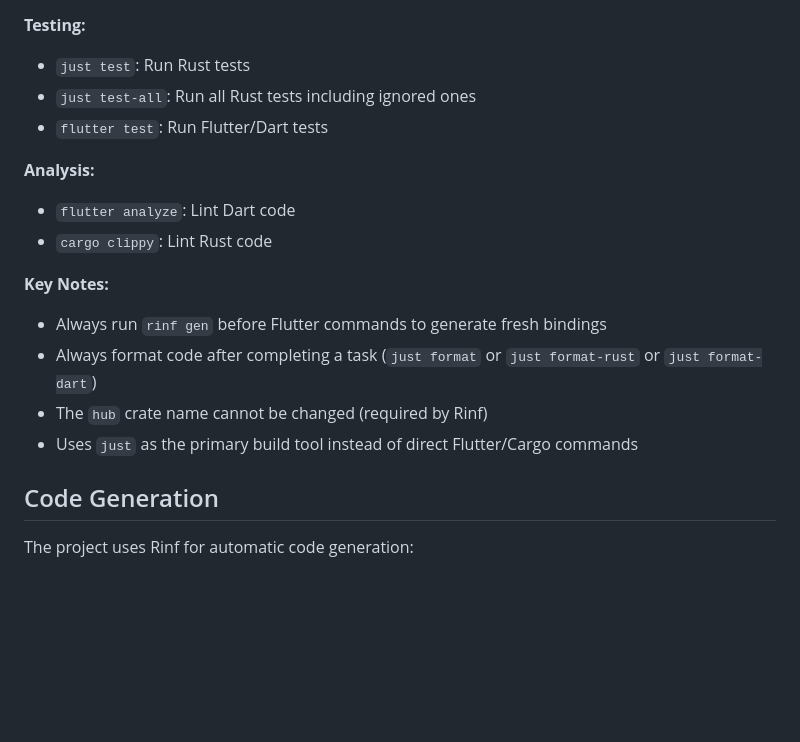
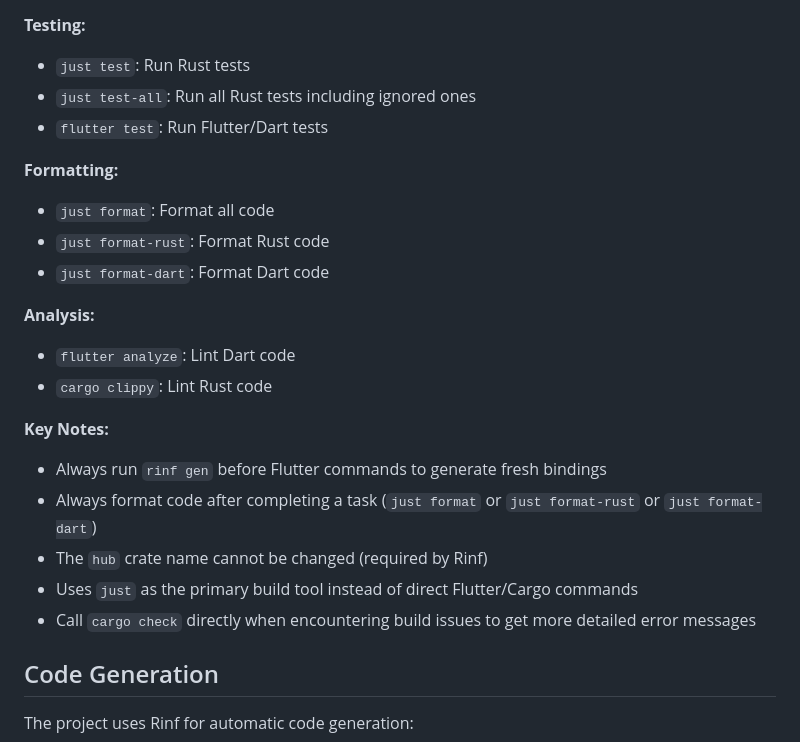
Before and after one commit to skrimix/yaas, a Markdown page: CLAUDE.md, the part around the change. Drawn GitHub-style; blank space fills up the shorter version.

```diff
--- a/CLAUDE.md
+++ b/CLAUDE.md
@@ -37,6 +37,11 @@ Key architectural components:
 - `just test-all`: Run all Rust tests including ignored ones
 - `flutter test`: Run Flutter/Dart tests
 
+**Formatting:**
+- `just format`: Format all code
+- `just format-rust`: Format Rust code
+- `just format-dart`: Format Dart code
+
 **Analysis:**
 - `flutter analyze`: Lint Dart code
 - `cargo clippy`: Lint Rust code
@@ -46,6 +51,7 @@ Key architectural components:
 - Always format code after completing a task (`just format` or `just format-rust` or `just format-dart`)
 - The `hub` crate name cannot be changed (required by Rinf)
 - Uses `just` as the primary build tool instead of direct Flutter/Cargo commands
+- Call `cargo check` directly when encountering build issues to get more detailed error messages
 
 ## Code Generation
 
```
